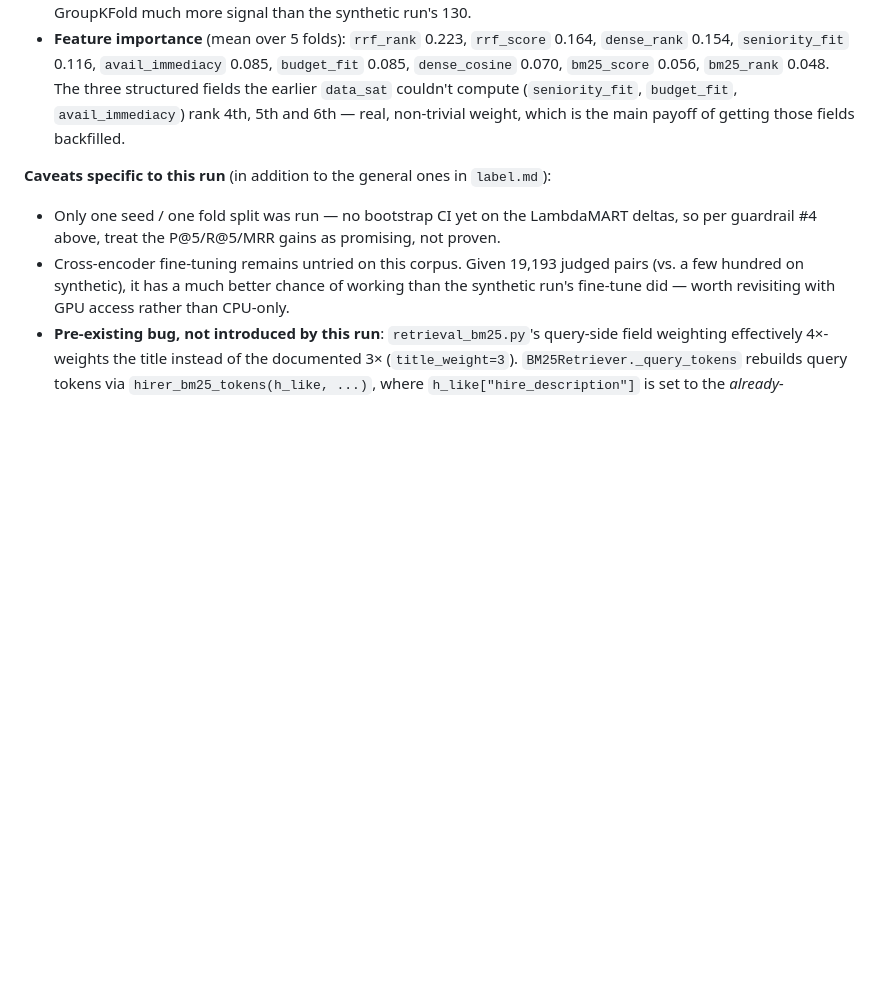
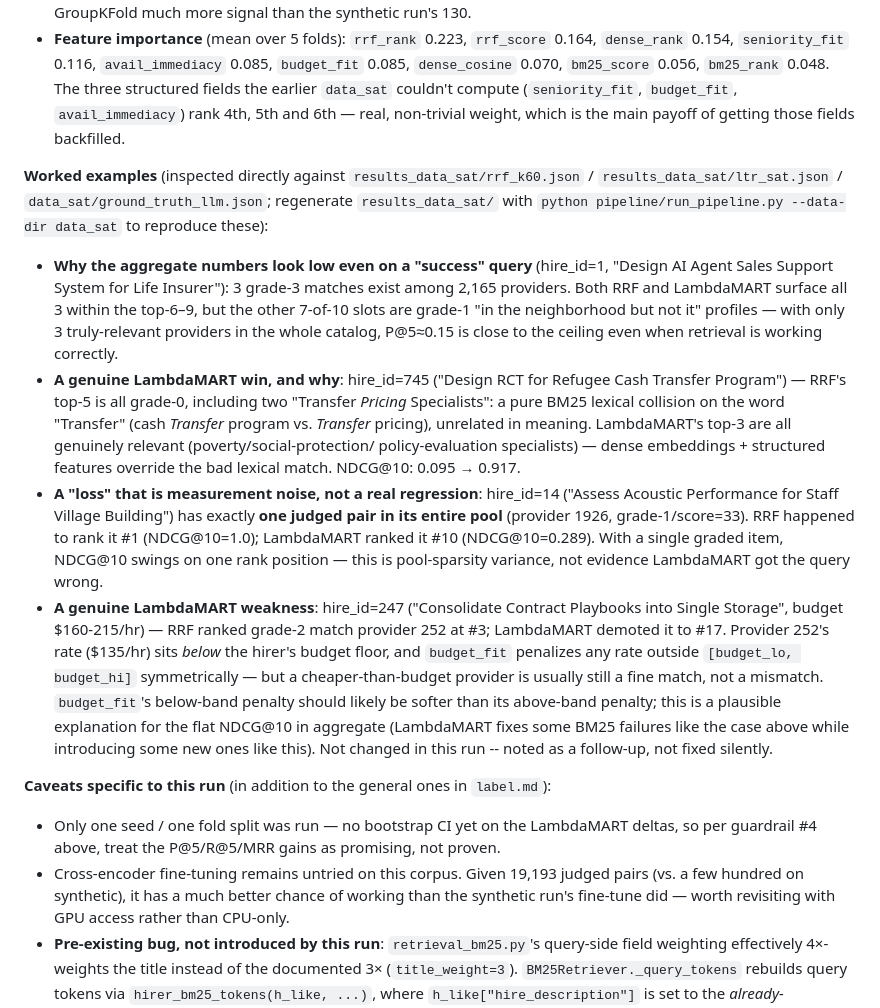
Before and after one commit to harvestingmoon/ranker, a Markdown page: pipeline/RERANK_README.md, the part around the change. Rendered like a GitHub page; blank space fills up the shorter version.

Commit message:
RERANK_README: document worked query examples for the data_sat run
Adds 4 concrete (query, ranking) examples to the data_sat results section,
inspected directly against results_data_sat/{rrf_k60,ltr_sat}.json and
ground_truth_llm.json:
  - why P@5 looks low even on a query where retrieval works correctly
    (only 3 relevant providers exist among 2,165 candidates)
  - a genuine LambdaMART win recovering from a BM25 lexical collision
    ("Transfer" in cash Transfer program matching Transfer Pricing Specialist)
  - a "loss" that is actually pool-sparsity measurement noise (a single
    judged pair in the whole candidate pool)
  - a genuine LambdaMART weakness: budget_fit penalizes below-budget rates
    as harshly as above-budget ones, demoting a genuinely relevant but
    underpriced provider -- flagged as a follow-up, not fixed here

These explain the flat aggregate NDCG@10 delta: LambdaMART fixes some BM25
failures while introducing some new ones via the budget_fit asymmetry.

Co-Authored-By: Claude Sonnet 5 <noreply@anthropic.com>

```diff
--- a/pipeline/RERANK_README.md
+++ b/pipeline/RERANK_README.md
@@ -190,6 +190,35 @@ missing/unparseable dates only), and `avail_immediacy`'s LambdaMART feature impo
   couldn't compute (`seniority_fit`, `budget_fit`, `avail_immediacy`) rank 4th, 5th and 6th —
   real, non-trivial weight, which is the main payoff of getting those fields backfilled.
 
+**Worked examples** (inspected directly against `results_data_sat/rrf_k60.json` /
+`results_data_sat/ltr_sat.json` / `data_sat/ground_truth_llm.json`; regenerate `results_data_sat/`
+with `python pipeline/run_pipeline.py --data-dir data_sat` to reproduce these):
+
+- **Why the aggregate numbers look low even on a "success" query** (hire_id=1, "Design AI Agent
+  Sales Support System for Life Insurer"): 3 grade-3 matches exist among 2,165 providers. Both
+  RRF and LambdaMART surface all 3 within the top-6–9, but the other 7-of-10 slots are grade-1
+  "in the neighborhood but not it" profiles — with only 3 truly-relevant providers in the whole
+  catalog, P@5≈0.15 is close to the ceiling even when retrieval is working correctly.
+- **A genuine LambdaMART win, and why**: hire_id=745 ("Design RCT for Refugee Cash Transfer
+  Program") — RRF's top-5 is all grade-0, including two "Transfer *Pricing* Specialists": a pure
+  BM25 lexical collision on the word "Transfer" (cash *Transfer* program vs. *Transfer* pricing),
+  unrelated in meaning. LambdaMART's top-3 are all genuinely relevant (poverty/social-protection/
+  policy-evaluation specialists) — dense embeddings + structured features override the bad
+  lexical match. NDCG@10: 0.095 → 0.917.
+- **A "loss" that is measurement noise, not a real regression**: hire_id=14 ("Assess Acoustic
+  Performance for Staff Village Building") has exactly **one judged pair in its entire pool**
+  (provider 1926, grade-1/score=33). RRF happened to rank it #1 (NDCG@10=1.0); LambdaMART ranked
+  it #10 (NDCG@10=0.289). With a single graded item, NDCG@10 swings on one rank position — this
+  is pool-sparsity variance, not evidence LambdaMART got the query wrong.
+- **A genuine LambdaMART weakness**: hire_id=247 ("Consolidate Contract Playbooks into Single
+  Storage", budget $160-215/hr) — RRF ranked grade-2 match provider 252 at #3; LambdaMART demoted
+  it to #17. Provider 252's rate ($135/hr) sits *below* the hirer's budget floor, and `budget_fit`
+  penalizes any rate outside `[budget_lo, budget_hi]` symmetrically — but a cheaper-than-budget
+  provider is usually still a fine match, not a mismatch. `budget_fit`'s below-band penalty should
+  likely be softer than its above-band penalty; this is a plausible explanation for the flat
+  NDCG@10 in aggregate (LambdaMART fixes some BM25 failures like the case above while introducing
+  some new ones like this). Not changed in this run -- noted as a follow-up, not fixed silently.
+
 **Caveats specific to this run** (in addition to the general ones in `label.md`):
 - Only one seed / one fold split was run — no bootstrap CI yet on the LambdaMART deltas, so per
   guardrail #4 above, treat the P@5/R@5/MRR gains as promising, not proven.
```
